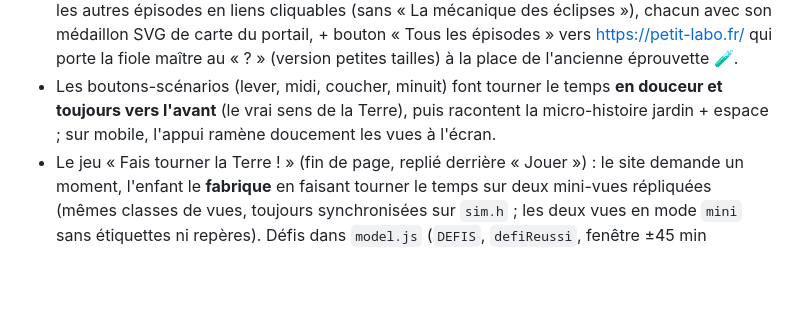
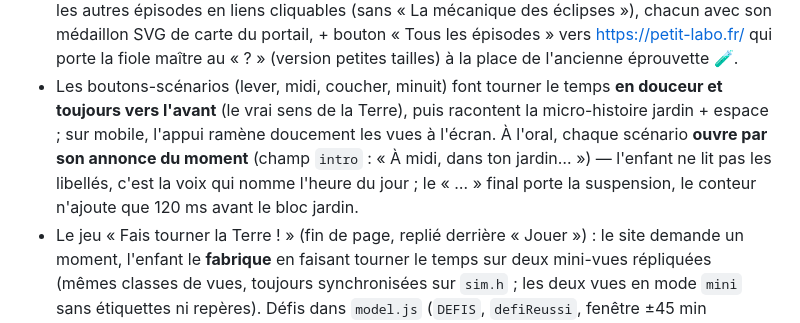
Before and after one commit to davidb-prog/ou-va-le-soleil, a Markdown page: CLAUDE.md, the part around the change. GitHub-like rendering; blank space fills up the shorter version.

```diff
--- a/CLAUDE.md
+++ b/CLAUDE.md
@@ -89,7 +89,10 @@ Les épisodes voisins font référence (identité visuelle, niveau d'exigence, c
   l'ancienne éprouvette 🧪.
 - Les boutons-scénarios (lever, midi, coucher, minuit) font tourner le temps **en douceur et
   toujours vers l'avant** (le vrai sens de la Terre), puis racontent la micro-histoire
-  jardin + espace ; sur mobile, l'appui ramène doucement les vues à l'écran.
+  jardin + espace ; sur mobile, l'appui ramène doucement les vues à l'écran. À l'oral, chaque
+  scénario **ouvre par son annonce du moment** (champ `intro` : « À midi, dans ton jardin… »)
+  — l'enfant ne lit pas les libellés, c'est la voix qui nomme l'heure du jour ; le « … » final
+  porte la suspension, le conteur n'ajoute que 120 ms avant le bloc jardin.
 - Le jeu « Fais tourner la Terre ! » (fin de page, replié derrière « Jouer ») : le site
   demande un moment, l'enfant le **fabrique** en faisant tourner le temps sur deux mini-vues
   répliquées (mêmes classes de vues, toujours synchronisées sur `sim.h` ; les deux vues en
```
Also changed, not shown: README.md (+4 -3 lines).
